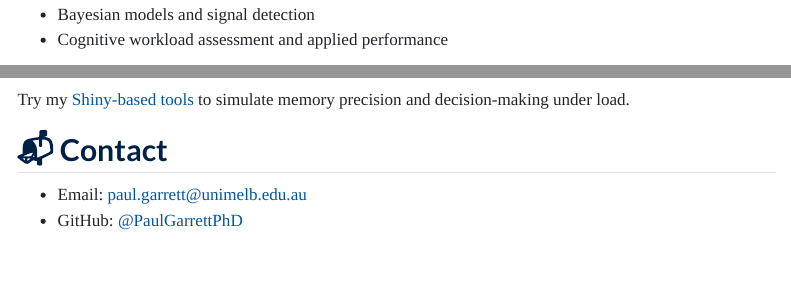
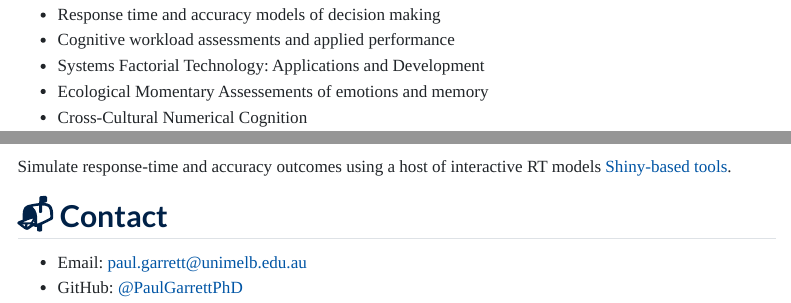
Before and after one commit to paulgarrettphd/Website, a Quarto document (home.qmd): the page in a window 1100 px wide, from 500 px down, and a second part further down, joined at a grey line. Rendered offline with R 4.5, knitr and Pandoc in place of Quarto, with nearby package versions; menus at the side of the page are left out.

Commit message:
Update homepage

```diff
--- a/home.qmd
+++ b/home.qmd
@@ -31,2 +29,0 @@ format: html
-- Bayesian models and signal detection
-- Cognitive workload assessment and applied performance
@@ -32,0 +31,4 @@ format: html
+- Response time and accuracy models of decision making
+- Cognitive workload assessments and applied performance
+- Systems Factorial Technology: Applications and Development
+- Ecological Momentary Assessements of emotions and memory
@@ -33,7 +37,8 @@ format: html
 
 ## 🧪 Interactive Demos
 
-Try my [Shiny-based tools](https://your-shiny-app.shinyapps.io/) to simulate memory precision and decision-making under load.
+Simulate response-time and accuracy outcomes using a host of interactive RT models [Shiny-based tools](https://paulgarrettphd.github.io/Website/accumulatorsimulator.html).
+
 
 ## 📬 Contact
 
```
Also changed, not shown: docs/search.json, home.qmd (4 more changed lines), 2 other files.
